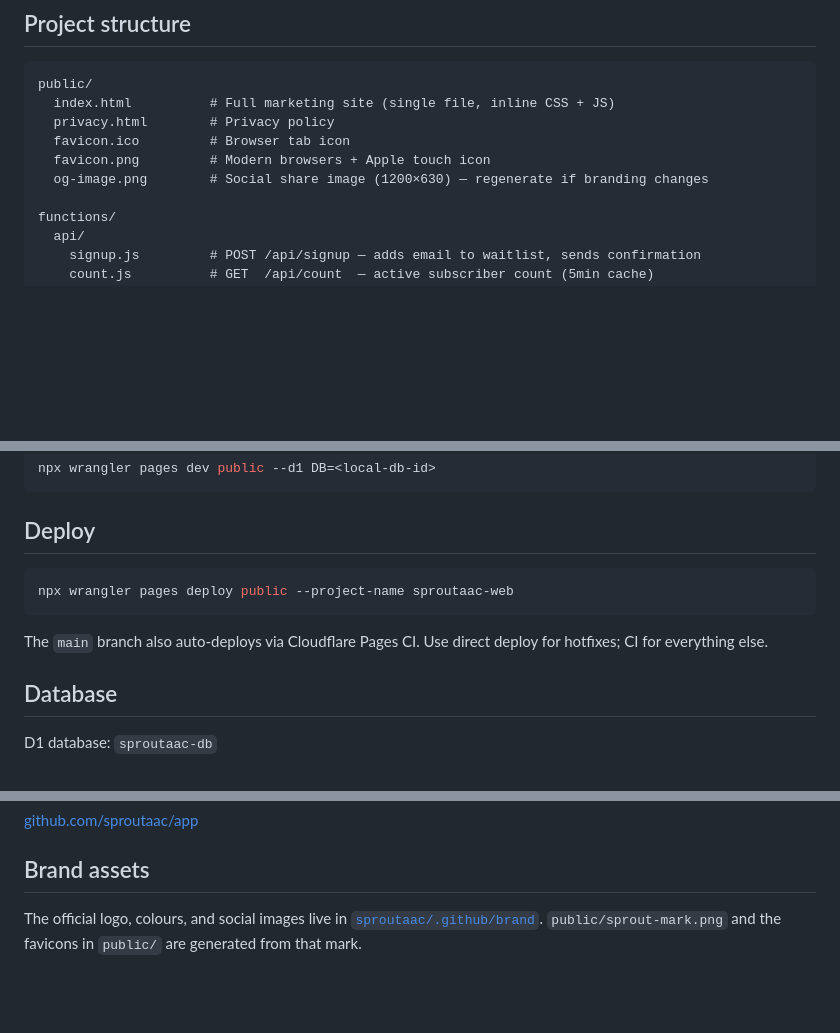
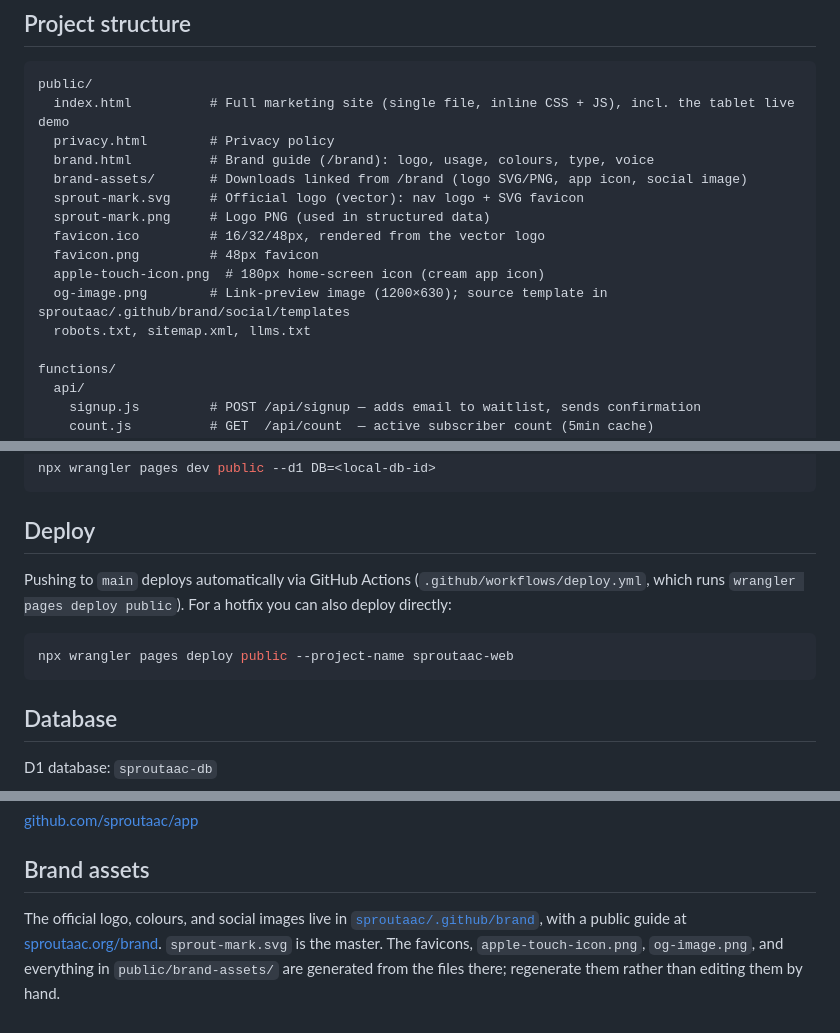
Before and after one commit to sproutaac/website, a Markdown page: README.md, 3 parts joined by grey strips. Rendered like a GitHub page; blank space fills up the shorter version.

Commit message:
README: document brand page, logo/icon files, and the GitHub Actions deploy
Co-Authored-By: Claude Opus 5.5 <noreply@anthropic.com>

````diff
--- a/README.md
+++ b/README.md
@@ -19,11 +19,17 @@ Marketing and waitlist site for [Sprout AAC](https://sproutaac.org) — a free,
 
 ```
 public/
-  index.html          # Full marketing site (single file, inline CSS + JS)
+  index.html          # Full marketing site (single file, inline CSS + JS), incl. the tablet live demo
   privacy.html        # Privacy policy
-  favicon.ico         # Browser tab icon
-  favicon.png         # Modern browsers + Apple touch icon
-  og-image.png        # Social share image (1200×630) — regenerate if branding changes
+  brand.html          # Brand guide (/brand): logo, usage, colours, type, voice
+  brand-assets/       # Downloads linked from /brand (logo SVG/PNG, app icon, social image)
+  sprout-mark.svg     # Official logo (vector): nav logo + SVG favicon
+  sprout-mark.png     # Logo PNG (used in structured data)
+  favicon.ico         # 16/32/48px, rendered from the vector logo
+  favicon.png         # 48px favicon
+  apple-touch-icon.png  # 180px home-screen icon (cream app icon)
+  og-image.png        # Link-preview image (1200×630); source template in sproutaac/.github/brand/social/templates
+  robots.txt, sitemap.xml, llms.txt
 
 functions/
   api/
@@ -50,11 +56,11 @@ npx wrangler pages dev public --d1 DB=<local-db-id>
 
 ## Deploy
 
+Pushing to `main` deploys automatically via GitHub Actions (`.github/workflows/deploy.yml`, which runs `wrangler pages deploy public`). For a hotfix you can also deploy directly:
+
 ```bash
 npx wrangler pages deploy public --project-name sproutaac-web
 ```
-
-The `main` branch also auto-deploys via Cloudflare Pages CI. Use direct deploy for hotfixes; CI for everything else.
 
 ## Database
 
@@ -109,4 +115,4 @@ See [CONTRIBUTING.md](https://github.com/sproutaac/.github/blob/main/CONTRIBUTIN
 
 ## Brand assets
 
-The official logo, colours, and social images live in [`sproutaac/.github/brand`](https://github.com/sproutaac/.github/tree/main/brand). `public/sprout-mark.png` and the favicons in `public/` are generated from that mark.
+The official logo, colours, and social images live in [`sproutaac/.github/brand`](https://github.com/sproutaac/.github/tree/main/brand), with a public guide at [sproutaac.org/brand](https://sproutaac.org/brand). `sprout-mark.svg` is the master. The favicons, `apple-touch-icon.png`, `og-image.png`, and everything in `public/brand-assets/` are generated from the files there; regenerate them rather than editing them by hand.
````
